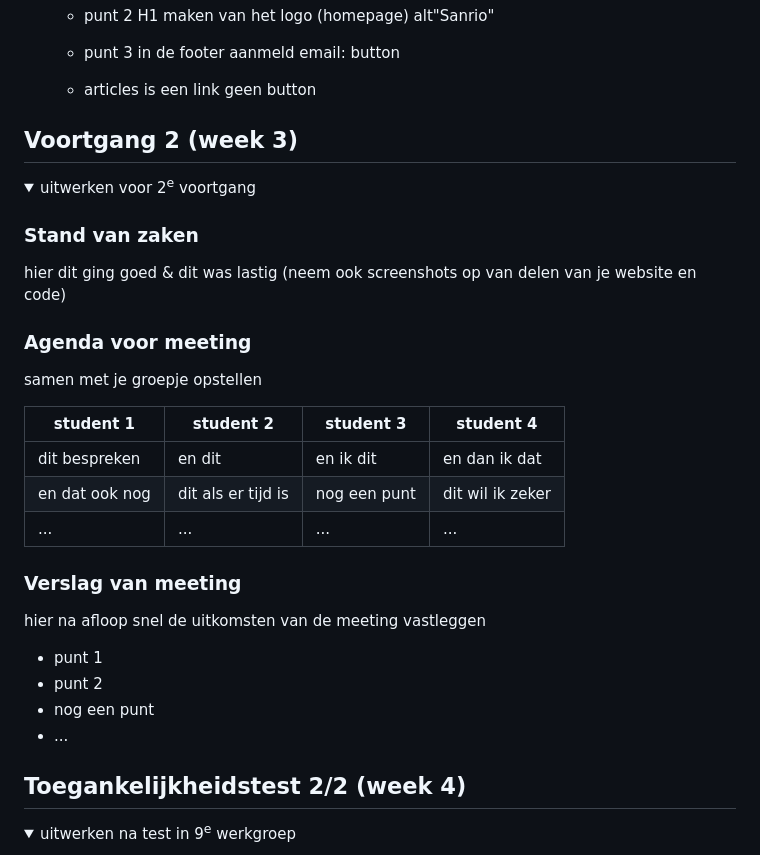
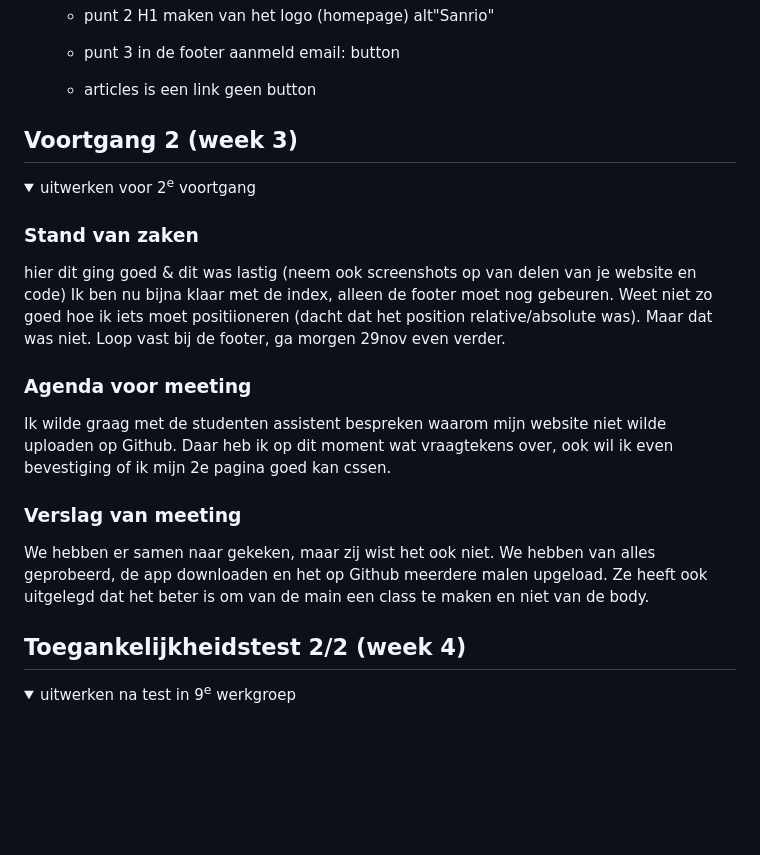
Before and after one commit to xanoukjeeh/FvD, a Markdown page: README.md, the part around the change. Rendered like a GitHub page; folded sections open; blank space fills up the shorter version.

```diff
--- a/README.md
+++ b/README.md
@@ -150,10 +150,6 @@ Hier een voorbeeld van de opzet:  <img src="/images/les1-progres.png" width="375
 
 </details>
 
-
-
-
-
 ## Voortgang 2 (week 3)
 
 <details>
@@ -161,30 +157,14 @@ Hier een voorbeeld van de opzet:  <img src="/images/les1-progres.png" width="375
 
   ### Stand van zaken
   hier dit ging goed & dit was lastig (neem ook screenshots op van delen van je website en code)
-
+Ik ben nu bijna klaar met de index, alleen de footer moet nog gebeuren. Weet niet zo goed hoe ik iets moet positiioneren (dacht dat het position relative/absolute was). Maar dat was niet. Loop vast bij de footer, ga morgen 29nov even verder.
 
   ### Agenda voor meeting
-  samen met je groepje opstellen
-
-  | student 1      | student 2          | student 3    | student 4        |
-  | ---            | ---                | ---          | ---              |
-  | dit bespreken  | en dit             | en ik dit    | en dan ik dat    |
-  | en dat ook nog | dit als er tijd is | nog een punt | dit wil ik zeker |
-  | ...            | ...                | ...          | ...              |
-
+Ik wilde graag met de studenten assistent bespreken waarom mijn website niet wilde uploaden op Github. Daar heb ik op dit moment wat vraagtekens over, ook wil ik even bevestiging of ik mijn 2e pagina goed kan cssen.
 
   ### Verslag van meeting
-  hier na afloop snel de uitkomsten van de meeting vastleggen
-
-  - punt 1
-  - punt 2
-  - nog een punt
-- ...
-
+  We hebben er samen naar gekeken, maar zij wist het ook niet. We hebben van alles geprobeerd, de app downloaden en het op Github meerdere malen upgeload. Ze heeft ook uitgelegd dat het beter is om van de main een class te maken en niet van de body.
 </details>
-
-
-
 
 
 ## Toegankelijkheidstest 2/2 (week 4)
```
